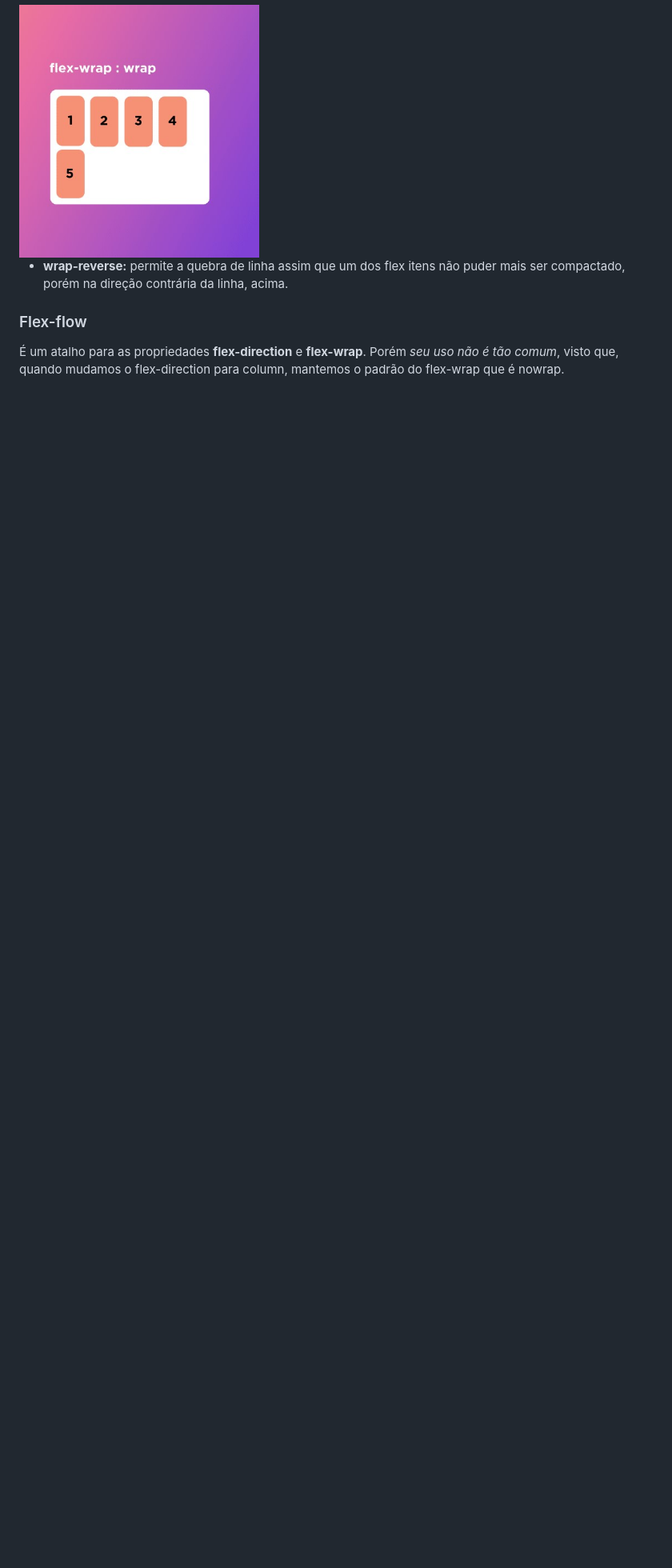
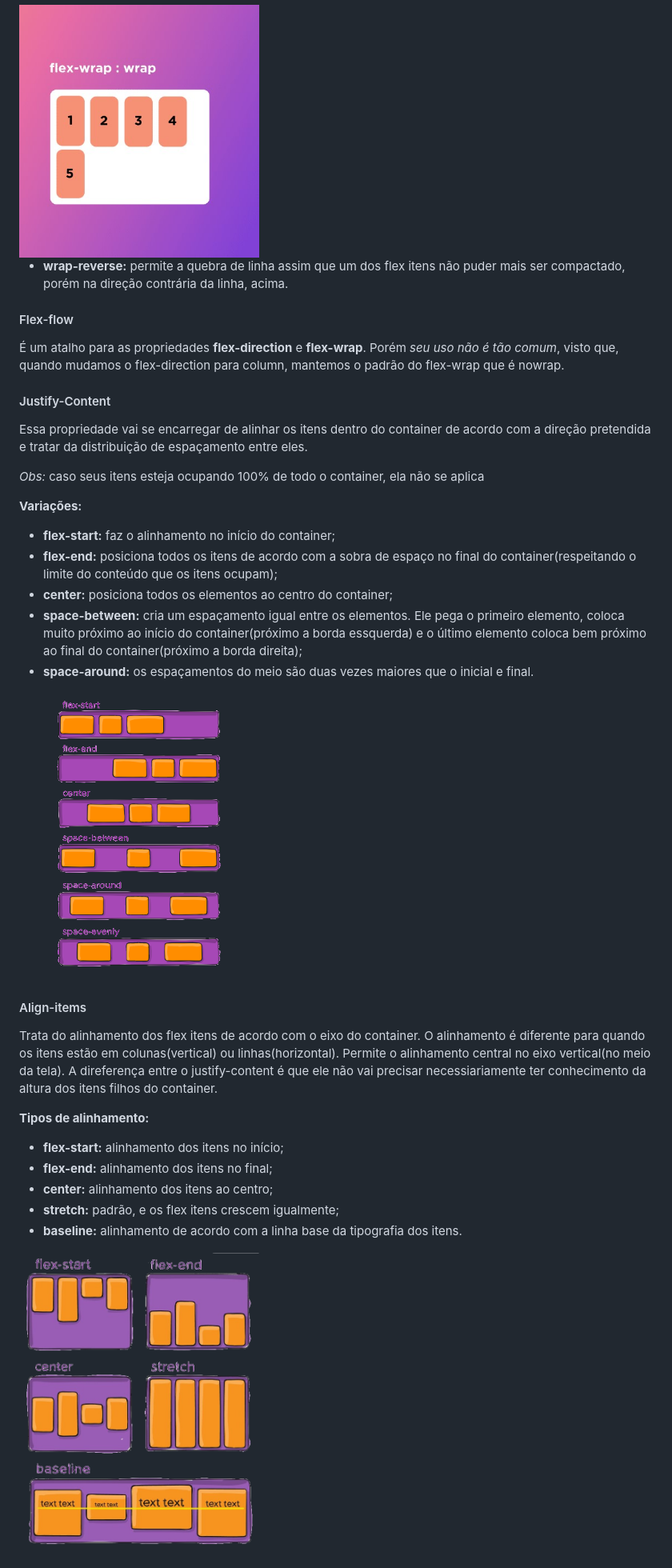
Before and after one commit to nathallye/flexbox-in-css, a Markdown page: README.md, the part around the change printed below. Shown: that part at 80% size. Drawn GitHub-style; pictures changed too: img/14.png (added), img/17.png (added); blank space fills up the shorter version.

Commit message:
justify-content studies and applications.

```diff
--- a/README.md
+++ b/README.md
@@ -85,6 +87,36 @@ Por padrão eles não quebram linhas, isso faz com que os flex itens sejam compa
 
 - **wrap-reverse:** permite a quebra de linha assim que um dos flex itens não puder mais ser compactado, porém na direção contrária da linha, acima.
 
-### Flex-flow
+#### Flex-flow
 É um atalho para as propriedades **flex-direction** e **flex-wrap**.
 Porém _seu uso não é tão comum_, visto que, quando mudamos o flex-direction para column, mantemos o padrão do flex-wrap que é nowrap.
+
+#### Justify-Content
+Essa propriedade vai se encarregar de alinhar os itens dentro do container de acordo com a direção pretendida e tratar da distribuição de espaçamento entre eles.
+
+_Obs:_ caso seus itens esteja ocupando 100% de todo o container, ela não se aplica
+
+**Variações:**
+- **flex-start:** faz o alinhamento no início do container;
+- **flex-end:** posiciona todos os itens de acordo com a sobra de espaço no final do container(respeitando o limite do conteúdo que os itens ocupam);
+- **center:** posiciona todos os elementos ao centro do container;
+- **space-between:** cria um espaçamento igual entre os elementos. Ele pega o primeiro elemento, coloca muito próximo ao início do container(próximo a borda essquerda) e o último elemento coloca bem próximo ao final do container(próximo a borda direita);
+- **space-around:** os espaçamentos do meio são duas vezes maiores que o inicial e final.
+
+<img width="300" src="/img/17.png"/>
+
+#### Align-items
+Trata do alinhamento dos flex itens de acordo com o eixo do container.
+O alinhamento é diferente para quando os itens estão em colunas(vertical) ou linhas(horizontal).
+Permite o alinhamento central no eixo vertical(no meio da tela).
+A direferença entre o justify-content é que ele não vai precisar necessiariamente ter conhecimento da altura dos itens filhos do container.
+
+**Tipos de alinhamento:**
+- **flex-start:** alinhamento dos itens no início;
+- **flex-end:** alinhamento dos itens no final;
+- **center:** alinhamento dos itens ao centro;
+- **stretch:** padrão, e os flex itens crescem igualmente;
+- **baseline:** alinhamento de acordo com a linha base da tipografia dos itens.
+
+<img width="300" src="/img/14.png"/>
+
```
Also changed, not shown: other parts of README.md (+47 -26 lines), img/12.png (added), img/13.png (added), img/15.png (added), img/16.png (added), 4 other files.
